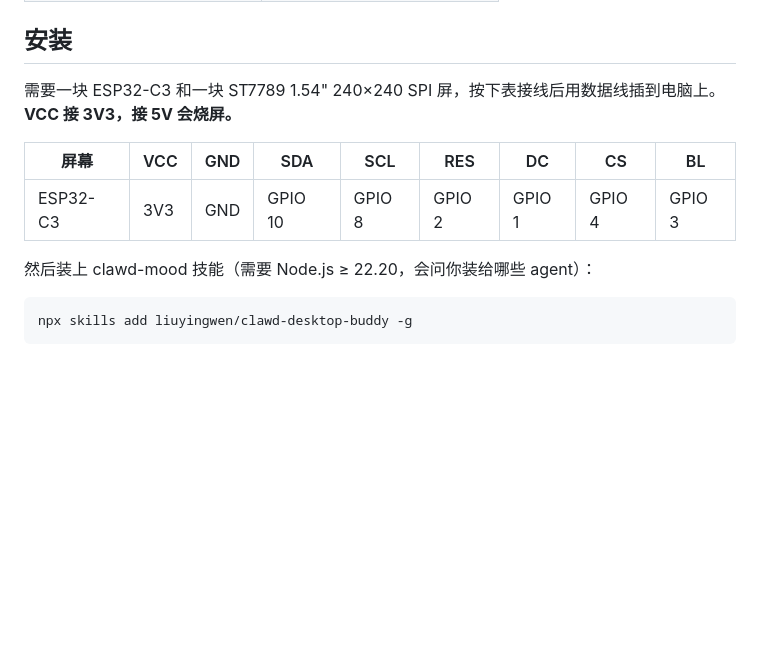
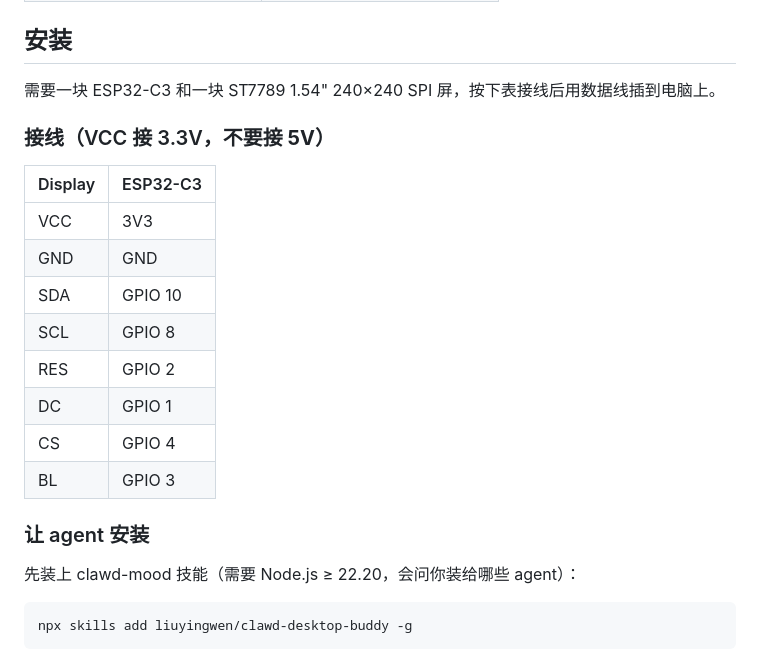
Before and after one commit to liuyingwen/clawd-desktop-buddy, a Markdown page: README.md, the part around the change. Rendered like a GitHub page; blank space fills up the shorter version.

Commit message:
docs(readme): bring back the wiring section
Restore the Display / ESP32-C3 pin table with its own heading, as it
was before the README was slimmed; the skill uses the same table.

Co-Authored-By: Claude Opus 5.5 <noreply@anthropic.com>

````diff
--- a/README.md
+++ b/README.md
@@ -23,13 +23,24 @@ ESP32-C3 + ST7789 1.54" TFT 桌面摆件，实时显示 **Claude Code** / **Code
 
 ## 安装
 
-需要一块 ESP32-C3 和一块 ST7789 1.54" 240×240 SPI 屏，按下表接线后用数据线插到电脑上。**VCC 接 3V3，接 5V 会烧屏。**
+需要一块 ESP32-C3 和一块 ST7789 1.54" 240×240 SPI 屏，按下表接线后用数据线插到电脑上。
 
-| 屏幕 | VCC | GND | SDA | SCL | RES | DC | CS | BL |
-| --- | --- | --- | --- | --- | --- | --- | --- | --- |
-| ESP32-C3 | 3V3 | GND | GPIO 10 | GPIO 8 | GPIO 2 | GPIO 1 | GPIO 4 | GPIO 3 |
+### 接线（VCC 接 3.3V，**不要接 5V**）
 
-然后装上 clawd-mood 技能（需要 Node.js ≥ 22.20，会问你装给哪些 agent）：
+| Display | ESP32-C3 |
+| ------- | -------- |
+| VCC     | 3V3      |
+| GND     | GND      |
+| SDA     | GPIO 10  |
+| SCL     | GPIO 8   |
+| RES     | GPIO 2   |
+| DC      | GPIO 1   |
+| CS      | GPIO 4   |
+| BL      | GPIO 3   |
+
+### 让 agent 安装
+
+先装上 clawd-mood 技能（需要 Node.js ≥ 22.20，会问你装给哪些 agent）：
 
 ```bash
 npx skills add liuyingwen/clawd-desktop-buddy -g
````
Also changed, not shown: 1 other file.
